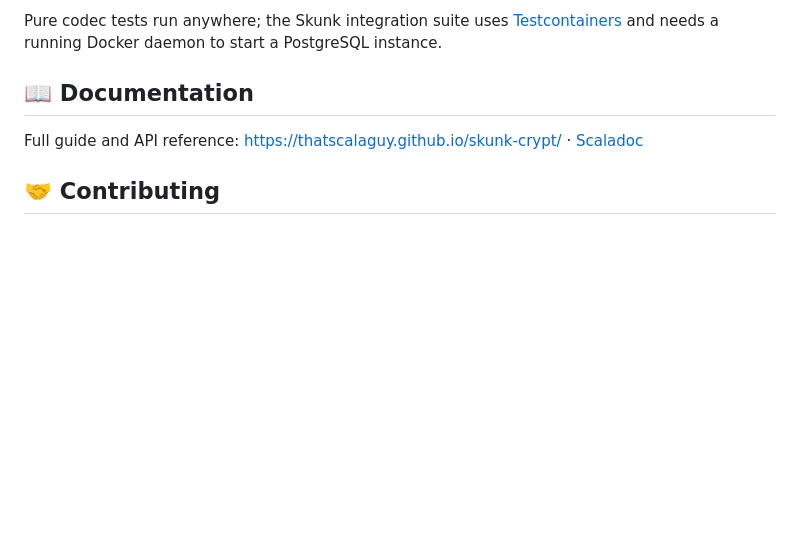
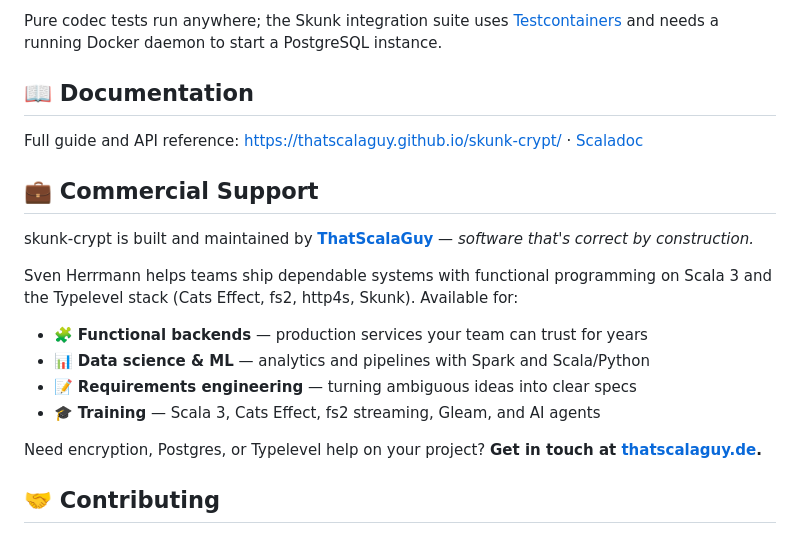
Before and after one commit to ThatScalaGuy/skunk-crypt, a Markdown page: README.md, the part around the change. GitHub-like rendering; blank space fills up the shorter version.

Commit message:
docs: add Commercial Support section to README

```diff
--- a/README.md
+++ b/README.md
@@ -244,6 +244,22 @@ start a PostgreSQL instance.
 Full guide and API reference: <https://thatscalaguy.github.io/skunk-crypt/> ·
 [Scaladoc](https://javadoc.io/doc/de.thatscalaguy/skunk-crypt_3)
 
+## 💼 Commercial Support
+
+skunk-crypt is built and maintained by **[ThatScalaGuy](https://www.thatscalaguy.de)** —
+_software that's correct by construction._
+
+Sven Herrmann helps teams ship dependable systems with functional programming on
+Scala 3 and the Typelevel stack (Cats Effect, fs2, http4s, Skunk). Available for:
+
+- 🧩 **Functional backends** — production services your team can trust for years
+- 📊 **Data science & ML** — analytics and pipelines with Spark and Scala/Python
+- 📝 **Requirements engineering** — turning ambiguous ideas into clear specs
+- 🎓 **Training** — Scala 3, Cats Effect, fs2 streaming, Gleam, and AI agents
+
+Need encryption, Postgres, or Typelevel help on your project?
+**Get in touch at [thatscalaguy.de](https://www.thatscalaguy.de).**
+
 ## 🤝 Contributing
 
 Issues and pull requests are welcome at
```
